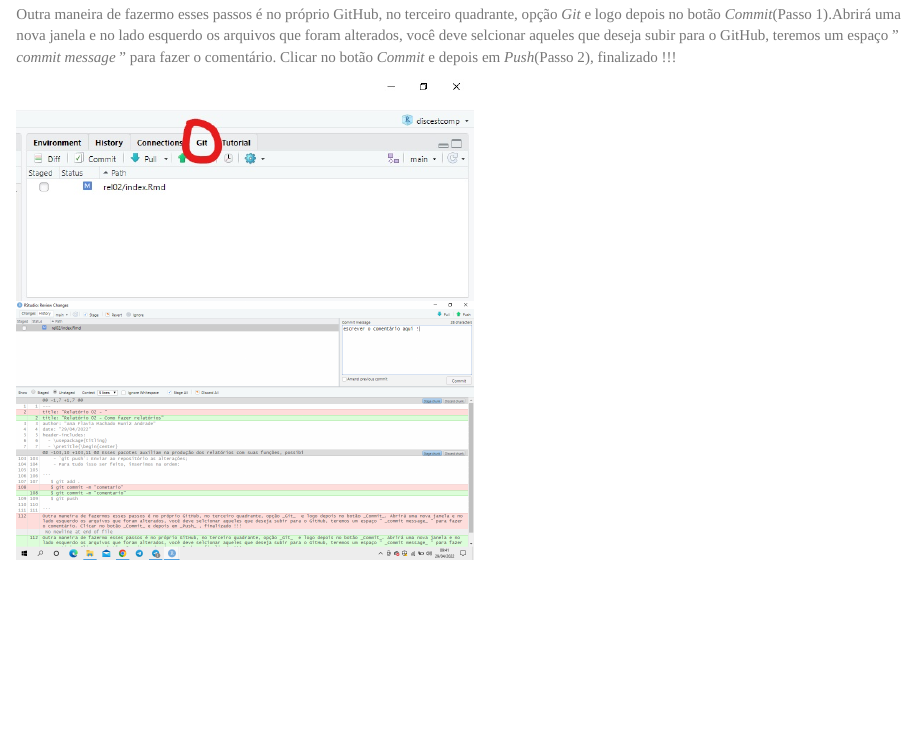
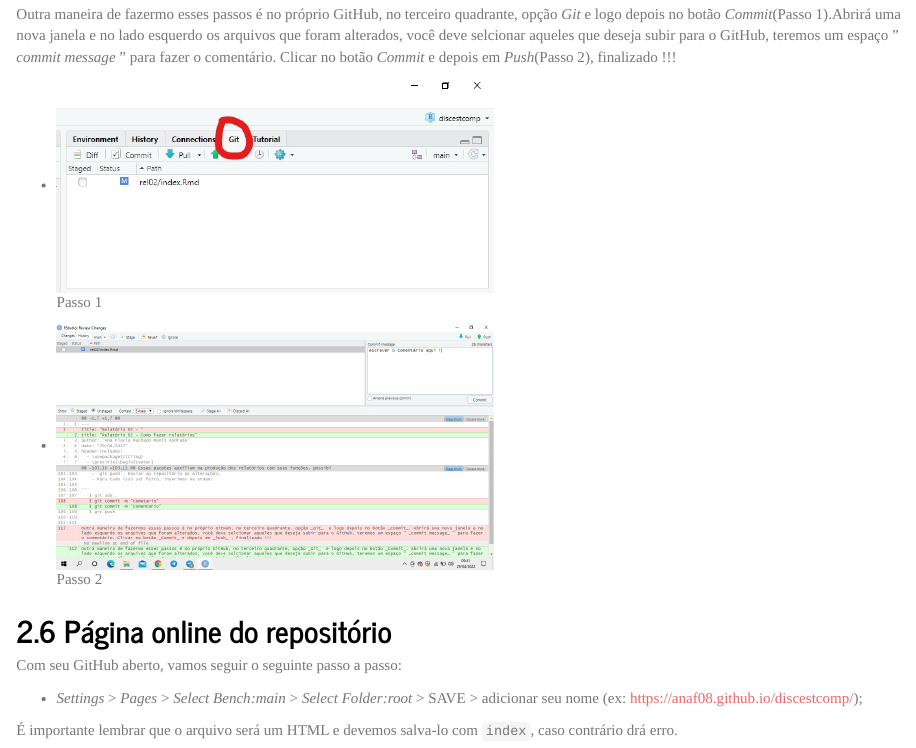
Before and after one commit to anaf08/discestcomp, an R Markdown document (rel02/index.Rmd): the page in a window 1100 px wide, from 2280 px down before the commit and from 2320 px down after it, so that both start at the same text. The pictures show the output file rel02/index.html that the author committed with the source, opened offline.

Commit message:
finalizado

````diff
--- a/rel02/index.Rmd
+++ b/rel02/index.Rmd
@@ -111,5 +112,13 @@
 ```
 Outra maneira de fazermo esses passos é no próprio GitHub, no terceiro quadrante, opção _Git_  e logo depois no botão _Commit_(Passo 1).Abrirá uma nova janela e no lado esquerdo os arquivos que foram alterados, você deve selcionar aqueles que deseja subir para o GitHub, teremos um espaço " _commit message_ " para fazer o comentário. Clicar no botão _Commit_ e depois em _Push_(Passo 2), finalizado !!!
 
-   ![Passo 1](commit1.jpg){width=50%}
-   ![Passo 2](commit2.png){width=50%}
+  - ![Passo 1](commit1.jpg){width=50%}
+  - ![Passo 2](commit2.png){width=50%}
+
+## Página online do repositório
+
+Com seu GitHub aberto, vamos seguir o seguinte passo a passo:
+
+  - _Settings_ > _Pages_ > _Select Bench:main_ > _Select Folder:root_ > SAVE > adicionar seu nome (ex: https://anaf08.github.io/discestcomp/);
+
+  É importante lembrar que o arquivo será um HTML e devemos salva-lo com `index`, caso contrário drá erro.
````
Also changed, not shown: rel02/index.html, rel02/index.Rmd (1 more changed lines).
